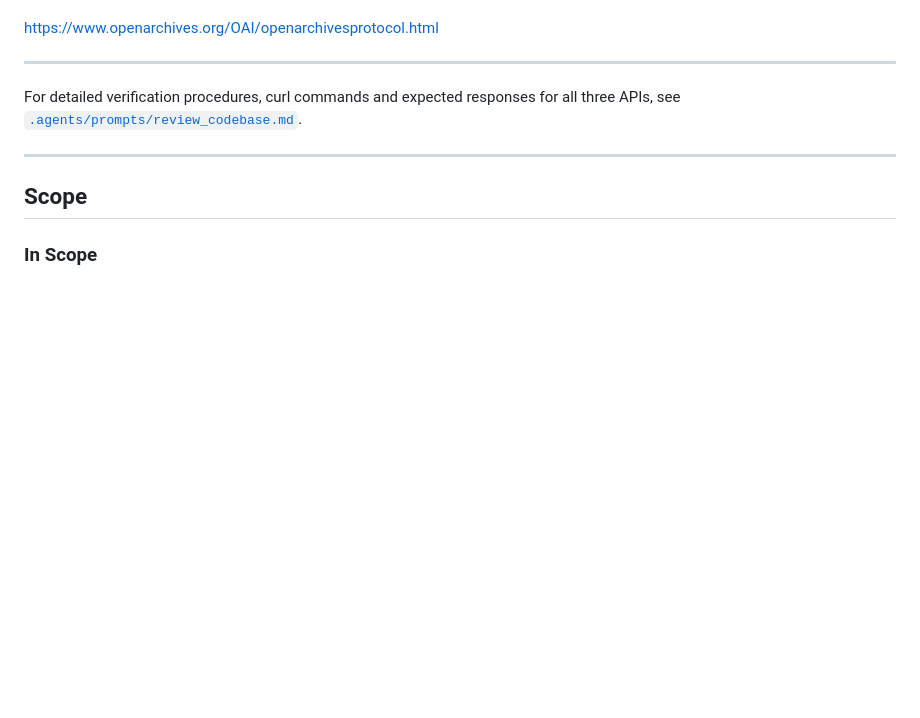
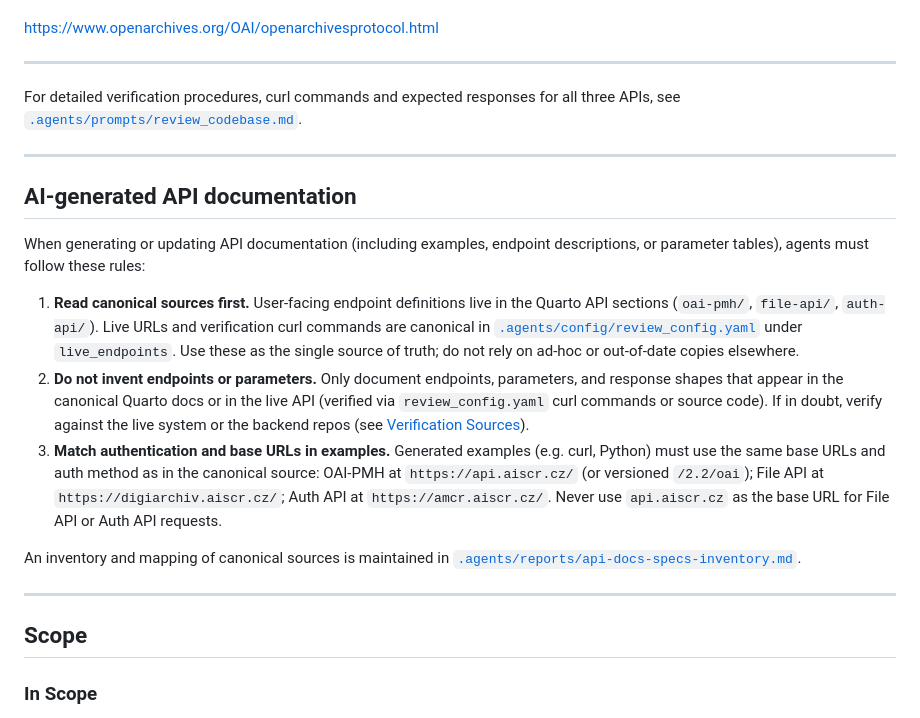
Before and after one commit to ARUP-CAS/aiscr-api-home, a Markdown page: AGENTS.md, the part around the change. Rendered like a GitHub page; blank space fills up the shorter version.

Commit message:
API links documentation update

```diff
--- a/AGENTS.md
+++ b/AGENTS.md
@@ -248,6 +248,18 @@ for all three APIs, see [`.agents/prompts/review_codebase.md`](.agents/prompts/r
 
 ---
 
+## AI-generated API documentation
+
+When generating or updating API documentation (including examples, endpoint descriptions, or parameter tables), agents must follow these rules:
+
+1. **Read canonical sources first.** User-facing endpoint definitions live in the Quarto API sections (`oai-pmh/`, `file-api/`, `auth-api/`). Live URLs and verification curl commands are canonical in [`.agents/config/review_config.yaml`](.agents/config/review_config.yaml) under `live_endpoints`. Use these as the single source of truth; do not rely on ad-hoc or out-of-date copies elsewhere.
+2. **Do not invent endpoints or parameters.** Only document endpoints, parameters, and response shapes that appear in the canonical Quarto docs or in the live API (verified via `review_config.yaml` curl commands or source code). If in doubt, verify against the live system or the backend repos (see [Verification Sources](#verification-sources)).
+3. **Match authentication and base URLs in examples.** Generated examples (e.g. curl, Python) must use the same base URLs and auth method as in the canonical source: OAI-PMH at `https://api.aiscr.cz/` (or versioned `/2.2/oai`); File API at `https://digiarchiv.aiscr.cz/`; Auth API at `https://amcr.aiscr.cz/`. Never use `api.aiscr.cz` as the base URL for File API or Auth API requests.
+
+An inventory and mapping of canonical sources is maintained in [`.agents/reports/api-docs-specs-inventory.md`](.agents/reports/api-docs-specs-inventory.md).
+
+---
+
 ## Scope
 
 ### In Scope
```
Also changed, not shown: .agents/reports/api-docs-specs-inventory.md (added, +62 -0 lines), CONTRIBUTING.md (+2 -2 lines).
